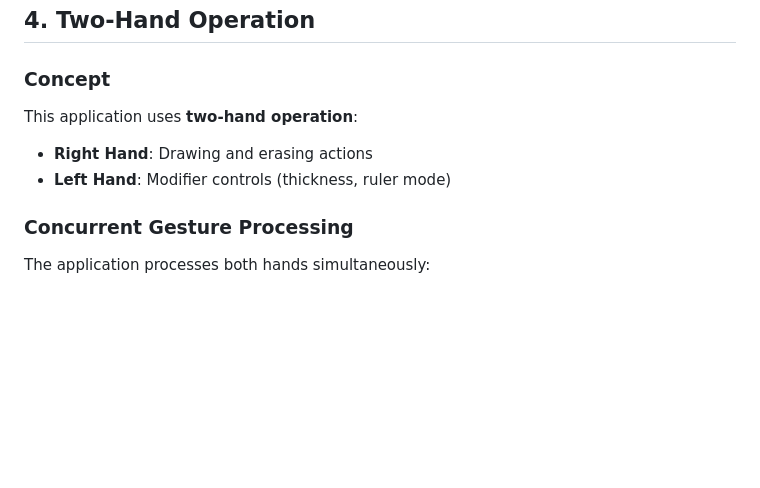
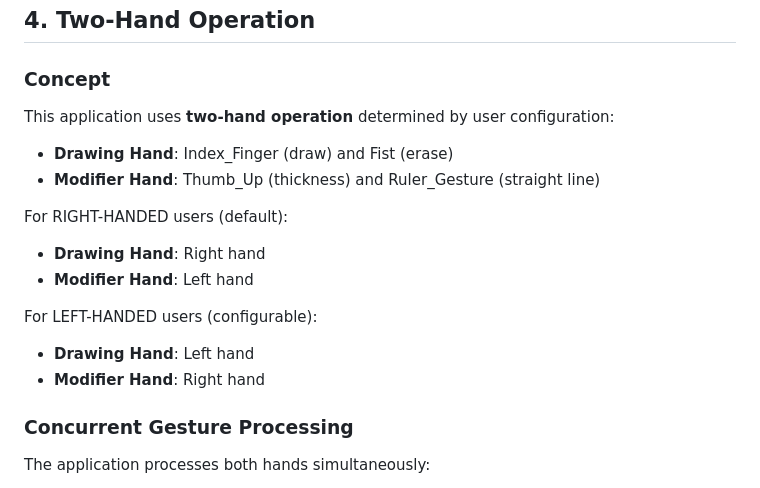
Before and after one commit to Abyss-Jc/Hand-D, a Markdown page: SPEC.md, the part around one of its changes. Drawn GitHub-style; blank space fills up the shorter version.

```diff
--- a/SPEC.md
+++ b/SPEC.md
@@ -151,9 +170,17 @@ for i, handedness in enumerate(detection_result.handedness):
 ## 4. Two-Hand Operation
 
 ### Concept
-This application uses **two-hand operation**:
-- **Right Hand**: Drawing and erasing actions
-- **Left Hand**: Modifier controls (thickness, ruler mode)
+This application uses **two-hand operation** determined by user configuration:
+- **Drawing Hand**: Index_Finger (draw) and Fist (erase)
+- **Modifier Hand**: Thumb_Up (thickness) and Ruler_Gesture (straight line)
+
+For RIGHT-HANDED users (default):
+- **Drawing Hand**: Right hand
+- **Modifier Hand**: Left hand
+
+For LEFT-HANDED users (configurable):
+- **Drawing Hand**: Left hand
+- **Modifier Hand**: Right hand
 
 ### Concurrent Gesture Processing
 The application processes both hands simultaneously:
```
Also changed, not shown: other parts of SPEC.md (+35 -5 lines).
